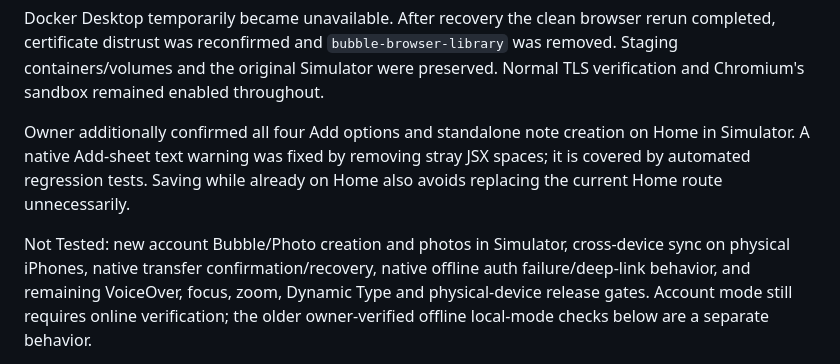
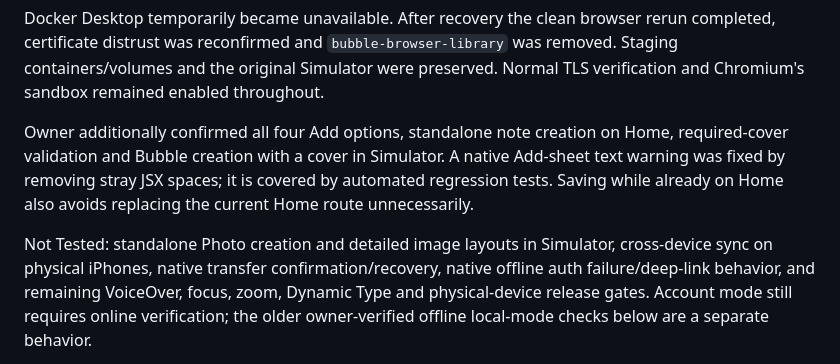
Before and after one commit to hindkhial/bubble, a Markdown page: TESTING.md, the part around the change. Drawn GitHub-style.

```diff
--- a/TESTING.md
+++ b/TESTING.md
@@ -45,12 +45,13 @@ rerun completed, certificate distrust was reconfirmed and `bubble-browser-librar
 was removed. Staging containers/volumes and the original Simulator were preserved.
 Normal TLS verification and Chromium's sandbox remained enabled throughout.
 
-Owner additionally confirmed all four Add options and standalone note creation on
-Home in Simulator. A native Add-sheet text warning was fixed by removing stray JSX
+Owner additionally confirmed all four Add options, standalone note creation on
+Home, required-cover validation and Bubble creation with a cover in Simulator.
+A native Add-sheet text warning was fixed by removing stray JSX
 spaces; it is covered by automated regression tests. Saving while already on Home
 also avoids replacing the current Home route unnecessarily.
 
-Not Tested: new account Bubble/Photo creation and photos in Simulator, cross-device sync on
+Not Tested: standalone Photo creation and detailed image layouts in Simulator, cross-device sync on
 physical iPhones, native transfer confirmation/recovery, native offline auth
 failure/deep-link behavior, and remaining VoiceOver, focus, zoom, Dynamic Type and
 physical-device release gates. Account mode still requires online verification;
```
Also changed, not shown: IOS-ACCOUNTS.md (+2 -1 lines).
